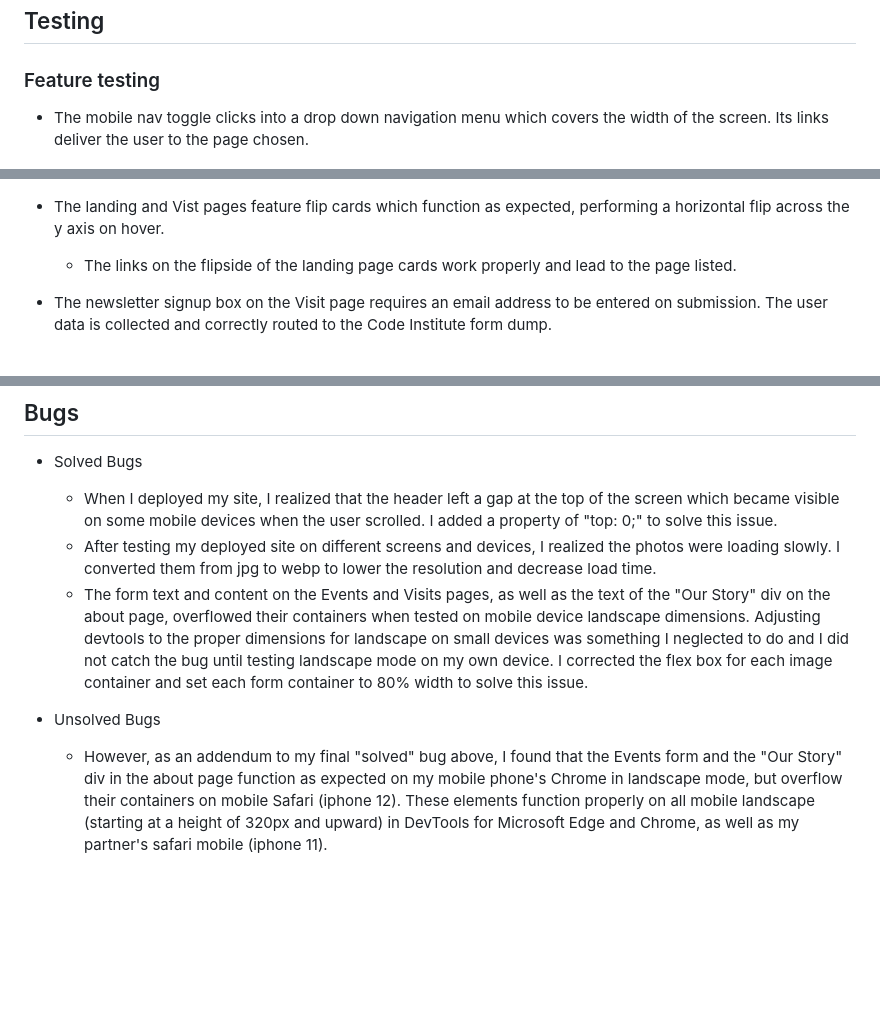
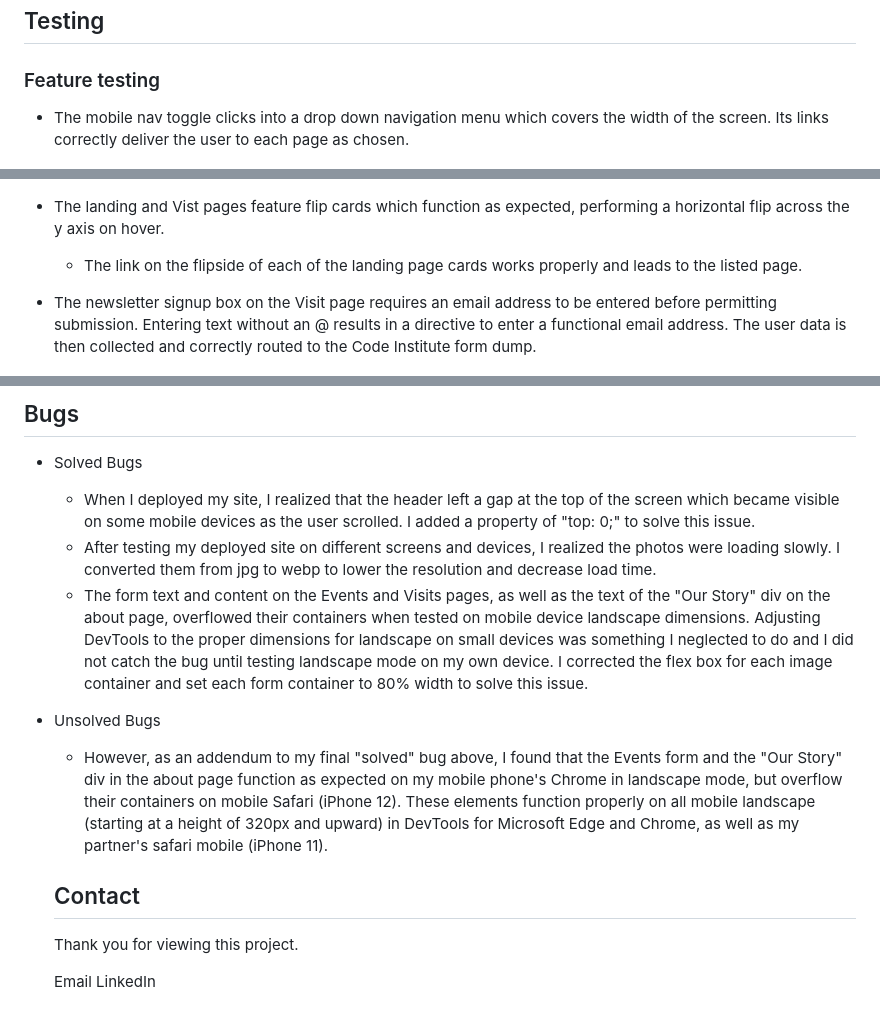
Before and after one commit to erinvdoyle/flowerfarm, a Markdown page: README.md, 3 parts joined by grey strips. Drawn GitHub-style; blank space fills up the shorter version.

```diff
--- a/README.md
+++ b/README.md
@@ -193,7 +207,7 @@ The 5 Planes of UX Design guided this process:
 
 ## Testing
 ### Feature testing
-- The mobile nav toggle clicks into a drop down navigation menu which covers the width of the screen. Its links deliver the user to the page chosen.
+- The mobile nav toggle clicks into a drop down navigation menu which covers the width of the screen. Its links correctly deliver the user to each page as chosen.
 
 <p align="center">
 <img src="assets/images/screenshots/togglemenu1.png">
@@ -201,9 +215,9 @@ The 5 Planes of UX Design guided this process:
 
 - The landing and Vist pages feature flip cards which function as expected, performing a horizontal flip across the y axis on hover.
 
-  - The links on the flipside of the landing page cards work properly and lead to the page listed.
+  - The link on the flipside of each of the landing page cards works properly and leads to the listed page.
 
-- The newsletter signup box on the Visit page requires an email address to be entered on submission. The user data is collected and correctly routed to the Code Institute form dump.
+- The newsletter signup box on the Visit page requires an email address to be entered before permitting submission. Entering text without an @ results in a directive to enter a functional email address. The user data is then collected and correctly routed to the Code Institute form dump.
 
 <p align="center">
 <img src="assets/images/screenshots/visittesting.png">
@@ -263,9 +295,15 @@ The 5 Planes of UX Design guided this process:
 
 ## Bugs
 - Solved Bugs
-  - When I deployed my site, I realized that the header left a gap at the top of the screen which became visible on some mobile devices when the user scrolled. I added a property of "top: 0;" to solve this issue.
+  - When I deployed my site, I realized that the header left a gap at the top of the screen which became visible on some mobile devices as the user scrolled. I added a property of "top: 0;" to solve this issue.
   - After testing my deployed site on different screens and devices, I realized the photos were loading slowly. I converted them from jpg to webp to lower the resolution and decrease load time.
-  - The form text and content on the Events and Visits pages, as well as the text of the "Our Story" div on the about page, overflowed their containers when tested on mobile device landscape dimensions. Adjusting devtools to the proper dimensions for landscape on small devices was something I neglected to do and I did not catch the bug until testing landscape mode on my own device. I corrected the flex box for each image container and set each form container to 80% width to solve this issue.
+  - The form text and content on the Events and Visits pages, as well as the text of the "Our Story" div on the about page, overflowed their containers when tested on mobile device landscape dimensions. Adjusting DevTools to the proper dimensions for landscape on small devices was something I neglected to do and I did not catch the bug until testing landscape mode on my own device. I corrected the flex box for each image container and set each form container to 80% width to solve this issue.
 
 - Unsolved Bugs
-  - However, as an addendum to my final "solved" bug above, I found that the Events form and the "Our Story" div in the about page function as expected on my mobile phone's Chrome in landscape mode, but overflow their containers on mobile Safari (iphone 12). These elements function properly on all mobile landscape (starting at a height of 320px and upward) in DevTools for Microsoft Edge and Chrome, as well as my partner's safari mobile (iphone 11).
+  - However, as an addendum to my final "solved" bug above, I found that the Events form and the "Our Story" div in the about page function as expected on my mobile phone's Chrome in landscape mode, but overflow their containers on mobile Safari (iPhone 12). These elements function properly on all mobile landscape (starting at a height of 320px and upward) in DevTools for Microsoft Edge and Chrome, as well as my partner's safari mobile (iPhone 11).
+
+  ## Contact
+  Thank you for viewing this project.
+
+  Email
+  LinkedIn
```
Also changed, not shown: other parts of README.md (+44 -12 lines).
